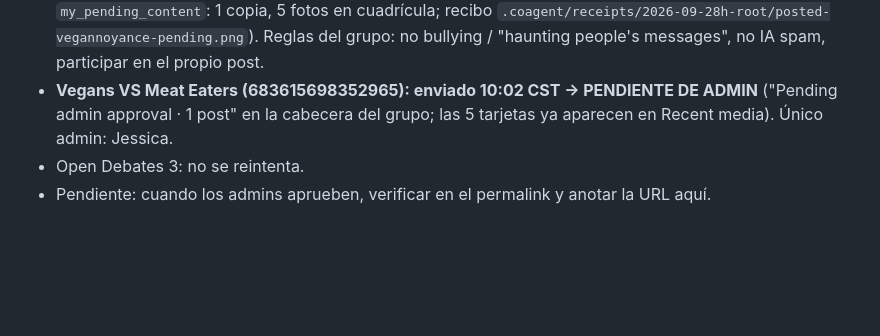
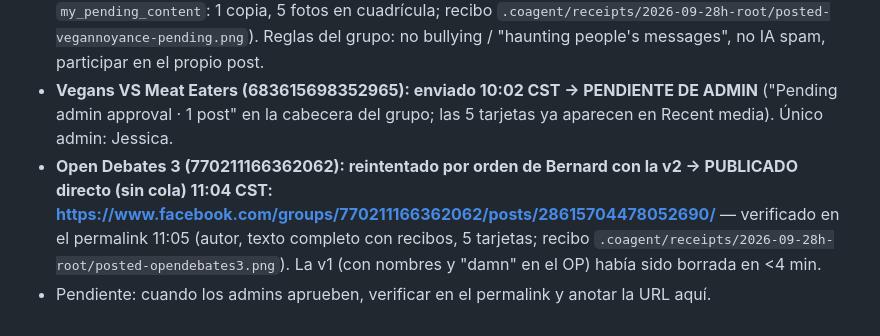
Before and after one commit to BernardUriza/vegan-advocacy-companion, a Markdown page: analysis/post-ideas/their-own-words-receipts.md, the part around the change. Rendered like a GitHub page; blank space fills up the shorter version.

Commit message:
post-ideas: their-own-words v2 publicado en Open Debates 3 (posts/28615704478052690), verificado en permalink
Co-Authored-By: Claude Opus 5.5 <noreply@anthropic.com>

```diff
--- a/analysis/post-ideas/their-own-words-receipts.md
+++ b/analysis/post-ideas/their-own-words-receipts.md
@@ -52,5 +52,5 @@ animal. Recibo: `.coagent/root-their-own-words.consult.json`.
 - Segunda versión (Bernard, tras la remoción): OP sin groserías, recibos (links numerados + créditos) DENTRO de la descripción, imagen anonimizada ("Commenter 1–5", menciones tapadas, fotos completas sin recorte) publicada como post multi-foto de 5 tarjetas (`receipt-collage.py --social --anon --cards`).
 - **VEGANnoyance (2295597740524135): enviado 09:59 CST → PENDIENTE DE ADMIN** (confirmado en `my_pending_content`: 1 copia, 5 fotos en cuadrícula; recibo `.coagent/receipts/2026-09-28h-root/posted-vegannoyance-pending.png`). Reglas del grupo: no bullying / "haunting people's messages", no IA spam, participar en el propio post.
 - **Vegans VS Meat Eaters (683615698352965): enviado 10:02 CST → PENDIENTE DE ADMIN** ("Pending admin approval · 1 post" en la cabecera del grupo; las 5 tarjetas ya aparecen en Recent media). Único admin: Jessica.
-- Open Debates 3: no se reintenta.
+- **Open Debates 3 (770211166362062): reintentado por orden de Bernard con la v2 → PUBLICADO directo (sin cola) 11:04 CST: https://www.facebook.com/groups/770211166362062/posts/28615704478052690/** — verificado en el permalink 11:05 (autor, texto completo con recibos, 5 tarjetas; recibo `.coagent/receipts/2026-09-28h-root/posted-opendebates3.png`). La v1 (con nombres y "damn" en el OP) había sido borrada en <4 min.
 - Pendiente: cuando los admins aprueben, verificar en el permalink y anotar la URL aquí.
```
